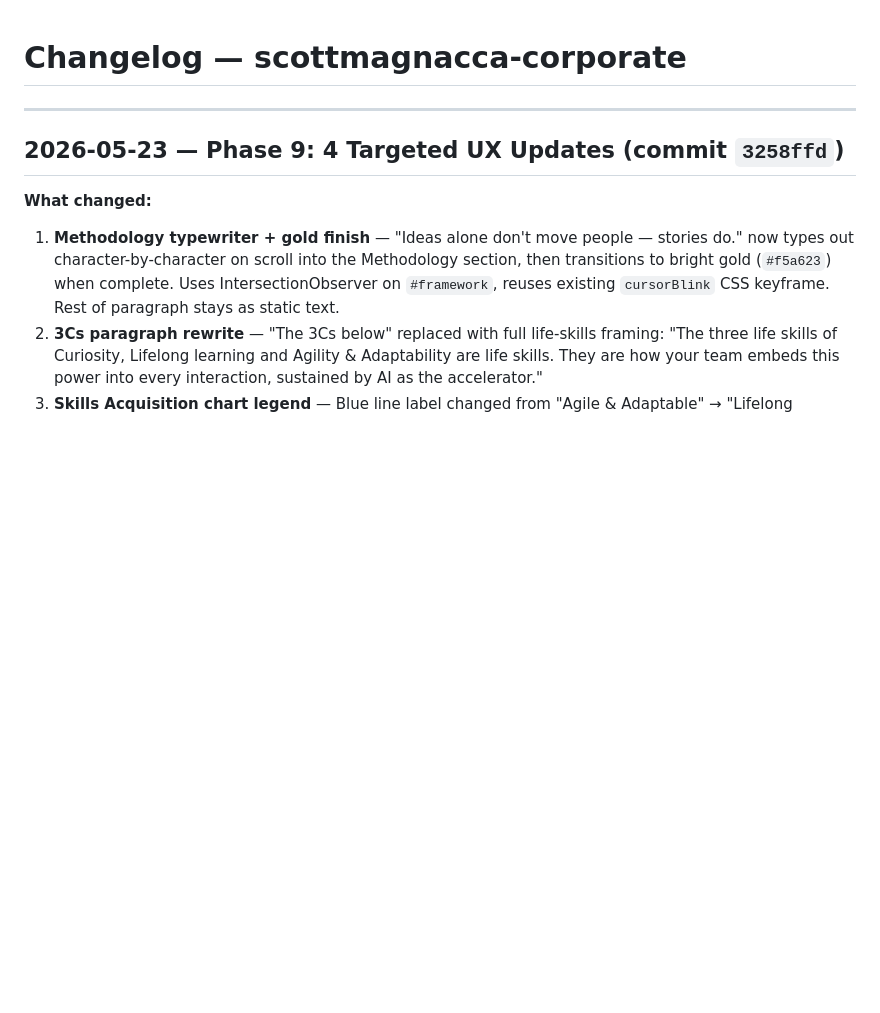
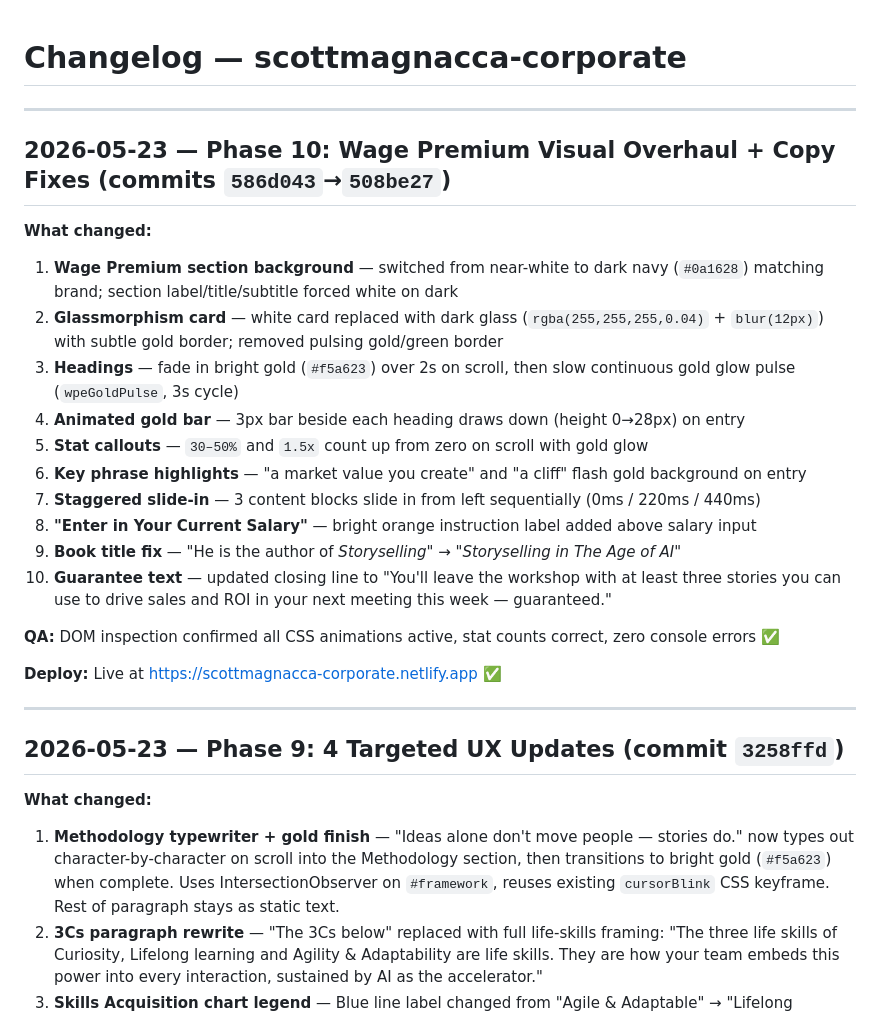
Before and after one commit to smagnacca/scottmagnacca-corporate, a Markdown page: CHANGELOG.md, the part around the change. Drawn GitHub-style; blank space fills up the shorter version.

Commit message:
Update changelog for Phase 10 Wage Premium visual overhaul
Co-Authored-By: Claude Sonnet 4.6 <noreply@anthropic.com>

```diff
--- a/CHANGELOG.md
+++ b/CHANGELOG.md
@@ -1,4 +1,24 @@
 # Changelog — scottmagnacca-corporate
+
+---
+
+## 2026-05-23 — Phase 10: Wage Premium Visual Overhaul + Copy Fixes (commits `586d043`→`508be27`)
+
+**What changed:**
+1. **Wage Premium section background** — switched from near-white to dark navy (`#0a1628`) matching brand; section label/title/subtitle forced white on dark
+2. **Glassmorphism card** — white card replaced with dark glass (`rgba(255,255,255,0.04)` + `blur(12px)`) with subtle gold border; removed pulsing gold/green border
+3. **Headings** — fade in bright gold (`#f5a623`) over 2s on scroll, then slow continuous gold glow pulse (`wpeGoldPulse`, 3s cycle)
+4. **Animated gold bar** — 3px bar beside each heading draws down (height 0→28px) on entry
+5. **Stat callouts** — `30–50%` and `1.5x` count up from zero on scroll with gold glow
+6. **Key phrase highlights** — "a market value you create" and "a cliff" flash gold background on entry
+7. **Staggered slide-in** — 3 content blocks slide in from left sequentially (0ms / 220ms / 440ms)
+8. **"Enter in Your Current Salary"** — bright orange instruction label added above salary input
+9. **Book title fix** — "He is the author of *Storyselling*" → "*Storyselling in The Age of AI*"
+10. **Guarantee text** — updated closing line to "You'll leave the workshop with at least three stories you can use to drive sales and ROI in your next meeting this week — guaranteed."
+
+**QA:** DOM inspection confirmed all CSS animations active, stat counts correct, zero console errors ✅
+
+**Deploy:** Live at https://scottmagnacca-corporate.netlify.app ✅
 
 ---
 
```
